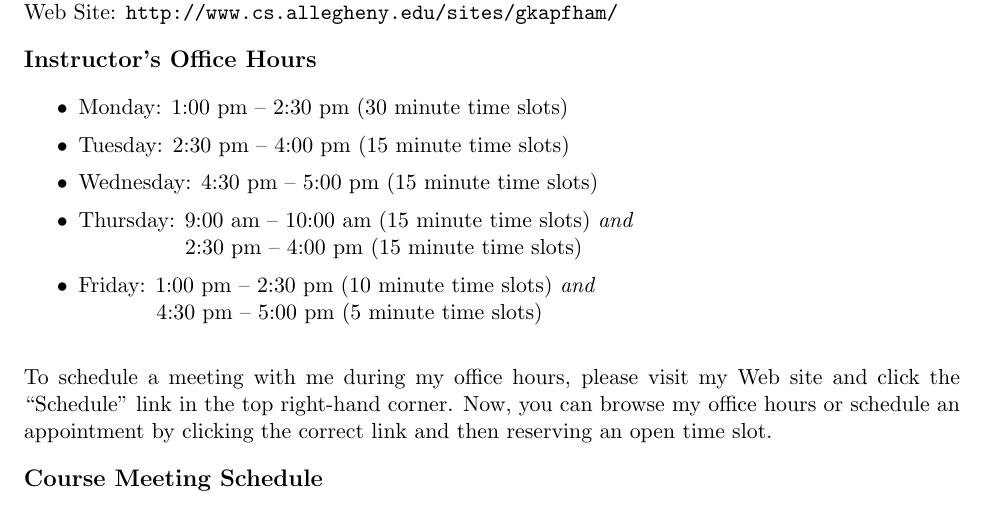
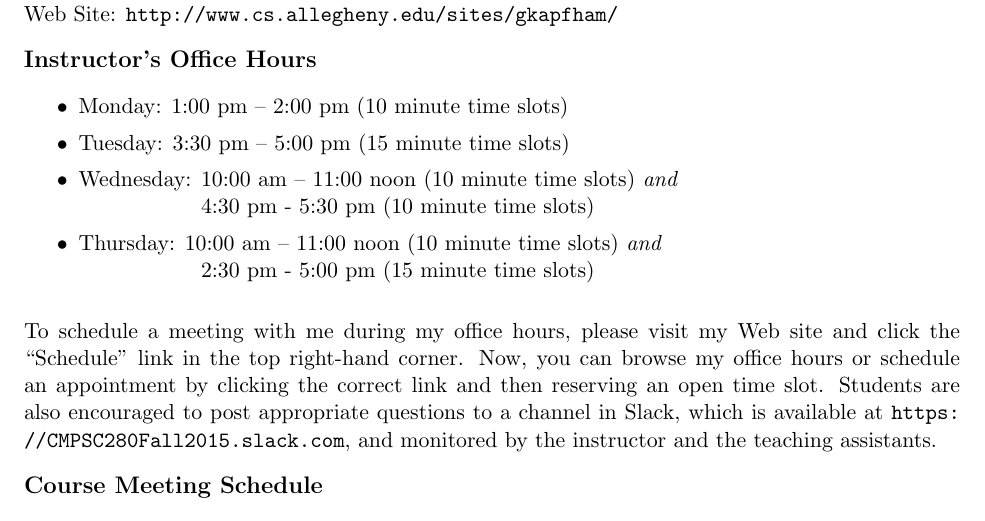
Before and after one commit to gkapfham/cs280F2015, a LaTeX document (syllabus/cs280F2015_syllabus.tex): part of page 1 of 5, cut so that both start at the same text. Compiled offline with pdfLaTeX; a LaTeX package or settings file that is missing is left out.

Commit message:
Adding in the new office hours and meeting approach to the cs280F2015_syllabus.

```diff
--- a/syllabus/cs280F2015_syllabus.tex
+++ b/syllabus/cs280F2015_syllabus.tex
@@ -17,18 +17,34 @@ Dr.\ Gregory M.\ Kapfhammer\\
 \subsection*{Instructor's Office Hours}
 
 \begin{itemize}
-    \itemsep 0em
-    \item Monday: 1:00 pm -- 2:30 pm (30 minute time slots)
-    \item Tuesday: 2:30 pm -- 4:00 pm (15 minute time slots)
-    \item Wednesday: 4:30 pm -- 5:00 pm (15 minute time slots)
-    \item Thursday: 9:00 am -- 10:00 am (15 minute time slots) {\em and} \\ \hspace*{.69in} 2:30 pm -- 4:00 pm (15 minute time slots)
-    \item Friday: 1:00 pm -- 2:30 pm (10 minute time slots) {\em and} \\ \hspace*{.49in} 4:30 pm -- 5:00 pm (5 minute time slots)
+  \itemsep 0em
+  \item Monday: 1:00 pm -- 2:00 pm (10 minute time slots)
+  \item Tuesday: 3:30 pm -- 5:00 pm (15 minute time slots)
+  \item Wednesday: 10:00 am -- 11:00 noon (10 minute time slots) {\em and} \\ \hspace*{.8in}
+    4:30 pm - 5:30 pm (10 minute time slots)
+  \item Thursday: 10:00 am -- 11:00 noon (10 minute time slots) {\em and} \\ \hspace*{.8in}
+    2:30 pm - 5:00 pm (15 minute time slots)
 \end{itemize}
 
-\noindent
-To schedule a meeting with me during my office hours, please visit my Web site and click the ``Schedule'' link in the
-top right-hand corner. Now, you can browse my office hours or schedule an appointment by clicking the correct link and
-then reserving an open time slot.
+% \begin{itemize}
+%     \itemsep 0em
+%     \item Monday: 1:00 pm -- 2:30 pm (30 minute time slots)
+%     \item Tuesday: 2:30 pm -- 4:00 pm (15 minute time slots)
+%     \item Wednesday: 4:30 pm -- 5:00 pm (15 minute time slots)
+%     \item Thursday: 9:00 am -- 10:00 am (15 minute time slots) {\em and} \\ \hspace*{.69in} 2:30 pm -- 4:00 pm (15 minute time slots)
+%     \item Friday: 1:00 pm -- 2:30 pm (10 minute time slots) {\em and} \\ \hspace*{.49in} 4:30 pm -- 5:00 pm (5 minute time slots)
+% \end{itemize}
+
+\noindent To schedule a meeting with me during my office hours, please visit my Web site and click the ``Schedule'' link
+in the top right-hand corner. Now, you can browse my office hours or schedule an appointment by clicking the correct
+link and then reserving an open time slot. Students are also encouraged to post appropriate questions to a channel in
+Slack, which is available at \url{https://CMPSC280Fall2015.slack.com}, and monitored by the instructor and the teaching
+assistants.
+
+% \noindent
+% To schedule a meeting with me during my office hours, please visit my Web site and click the ``Schedule'' link in the
+% top right-hand corner. Now, you can browse my office hours or schedule an appointment by clicking the correct link and
+% then reserving an open time slot.
 
 \subsection*{Course Meeting Schedule}
 
```
